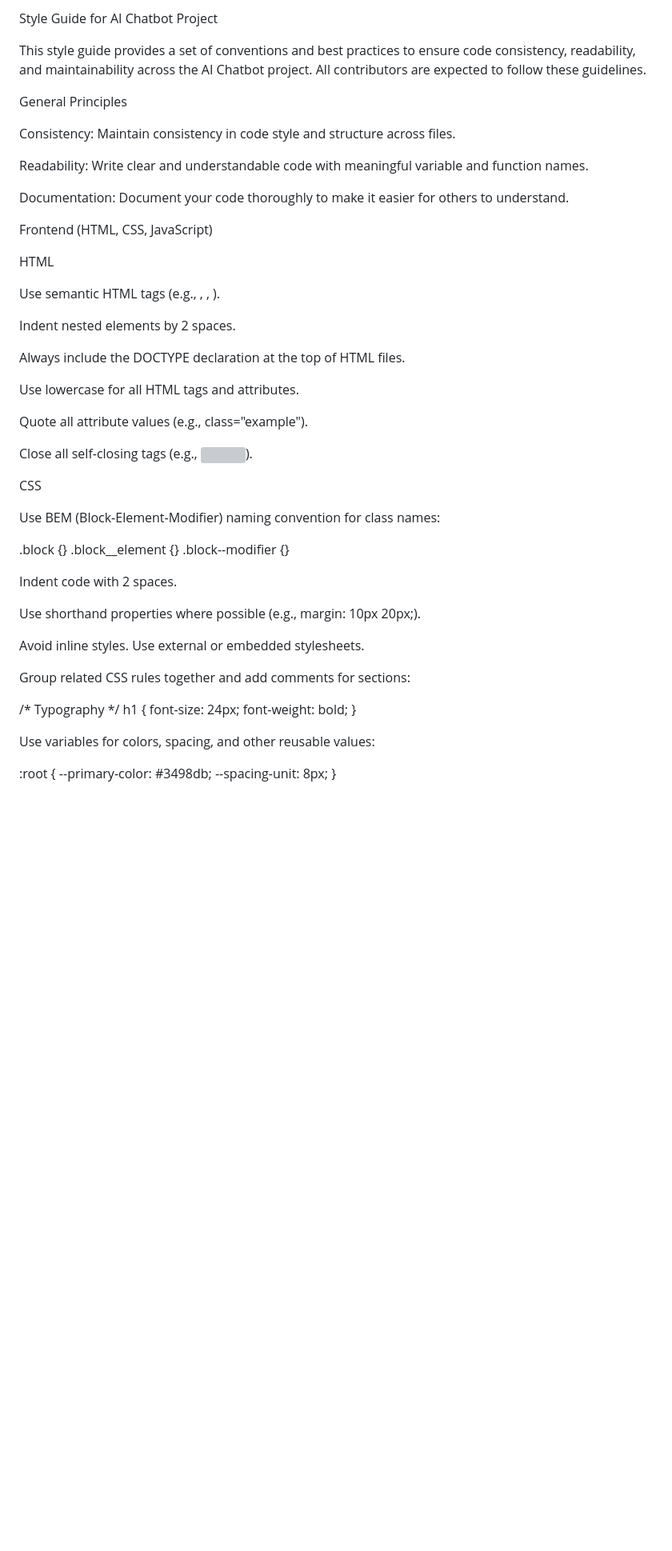
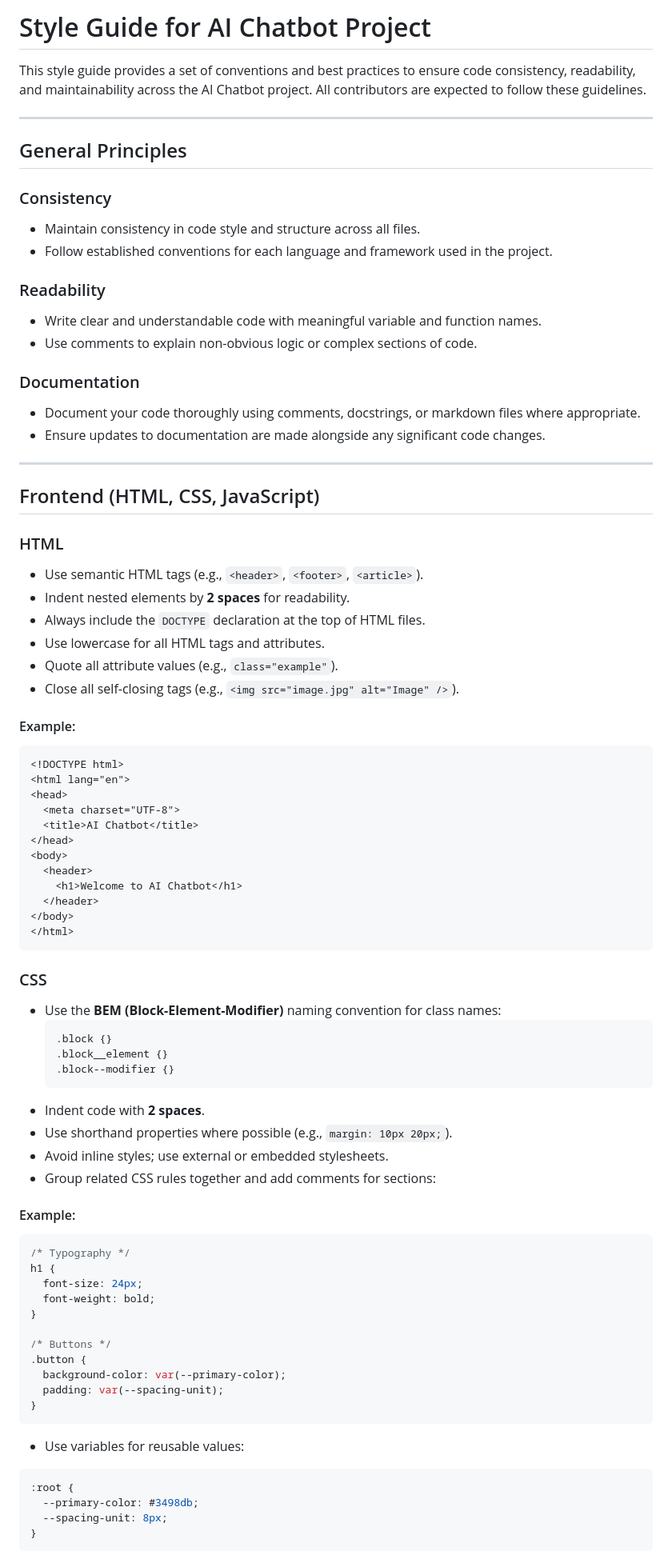
Before and after one commit to Pranjal6955/ai-chatbot, a Markdown page: styleguide.md, the part around the change printed below. Shown: that part at 80% size. Rendered like a GitHub page; blank space fills up the shorter version; grey boxes are pictures that could not be loaded.

````diff
--- a/styleguide.md
+++ b/styleguide.md
@@ -1,57 +1,83 @@
-Style Guide for AI Chatbot Project
+# Style Guide for AI Chatbot Project
 
 This style guide provides a set of conventions and best practices to ensure code consistency, readability, and maintainability across the AI Chatbot project. All contributors are expected to follow these guidelines.
 
-General Principles
+---
 
-Consistency: Maintain consistency in code style and structure across files.
+## General Principles
 
-Readability: Write clear and understandable code with meaningful variable and function names.
+### Consistency
+- Maintain consistency in code style and structure across all files.
+- Follow established conventions for each language and framework used in the project.
 
-Documentation: Document your code thoroughly to make it easier for others to understand.
+### Readability
+- Write clear and understandable code with meaningful variable and function names.
+- Use comments to explain non-obvious logic or complex sections of code.
 
-Frontend (HTML, CSS, JavaScript)
+### Documentation
+- Document your code thoroughly using comments, docstrings, or markdown files where appropriate.
+- Ensure updates to documentation are made alongside any significant code changes.
 
-HTML
+---
 
-Use semantic HTML tags (e.g., <header>, <footer>, <main>).
+## Frontend (HTML, CSS, JavaScript)
 
-Indent nested elements by 2 spaces.
+### HTML
+- Use semantic HTML tags (e.g., `<header>`, `<footer>`, `<article>`).
+- Indent nested elements by **2 spaces** for readability.
+- Always include the `DOCTYPE` declaration at the top of HTML files.
+- Use lowercase for all HTML tags and attributes.
+- Quote all attribute values (e.g., `class="example"`).
+- Close all self-closing tags (e.g., `<img src="image.jpg" alt="Image" />`).
 
-Always include the DOCTYPE declaration at the top of HTML files.
+#### Example:
+```html
+<!DOCTYPE html>
+<html lang="en">
+<head>
+  <meta charset="UTF-8">
+  <title>AI Chatbot</title>
+</head>
+<body>
+  <header>
+    <h1>Welcome to AI Chatbot</h1>
+  </header>
+</body>
+</html>
+```
 
-Use lowercase for all HTML tags and attributes.
+### CSS
+- Use the **BEM (Block-Element-Modifier)** naming convention for class names:
+  ```css
+  .block {}
+  .block__element {}
+  .block--modifier {}
+  ```
+- Indent code with **2 spaces**.
+- Use shorthand properties where possible (e.g., `margin: 10px 20px;`).
+- Avoid inline styles; use external or embedded stylesheets.
+- Group related CSS rules together and add comments for sections:
 
-Quote all attribute values (e.g., class="example").
-
-Close all self-closing tags (e.g., <img />).
-
-CSS
-
-Use BEM (Block-Element-Modifier) naming convention for class names:
-
-.block {}
-.block__element {}
-.block--modifier {}
-
-Indent code with 2 spaces.
-
-Use shorthand properties where possible (e.g., margin: 10px 20px;).
-
-Avoid inline styles. Use external or embedded stylesheets.
-
-Group related CSS rules together and add comments for sections:
-
+#### Example:
+```css
 /* Typography */
 h1 {
-    font-size: 24px;
-    font-weight: bold;
+  font-size: 24px;
+  font-weight: bold;
 }
 
-Use variables for colors, spacing, and other reusable values:
+/* Buttons */
+.button {
+  background-color: var(--primary-color);
+  padding: var(--spacing-unit);
+}
+```
 
+- Use variables for reusable values:
+```css
 :root {
-    --primary-color: #3498db;
-    --spacing-unit: 8px;
+  --primary-color: #3498db;
+  --spacing-unit: 8px;
 }
+```
 
````
Also changed, not shown: other parts of styleguide.md (+91 -60 lines).
